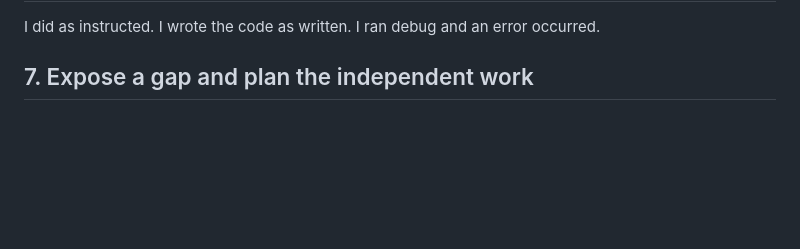
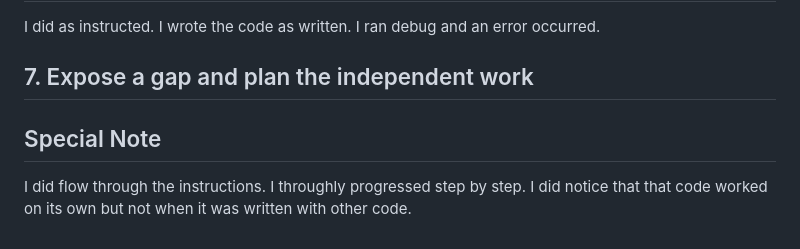
Before and after one commit to Miguel-Angel-Ramirez-1987/comp2-m02-activity, a Markdown page: README.md, the part around the change. Rendered like a GitHub page; blank space fills up the shorter version.

```diff
--- a/README.md
+++ b/README.md
@@ -79,3 +79,7 @@ I did as instructed. I wrote the code as written. I ran debug and an error occur
 I did as instructed. I wrote the code as written. I ran debug and an error occurred.
 
 ## 7. Expose a gap and plan the independent work
+
+## Special Note
+
+I did flow through the instructions. I throughly progressed step by step. I did notice that that code worked on its own but not when it was written with other code.
```
